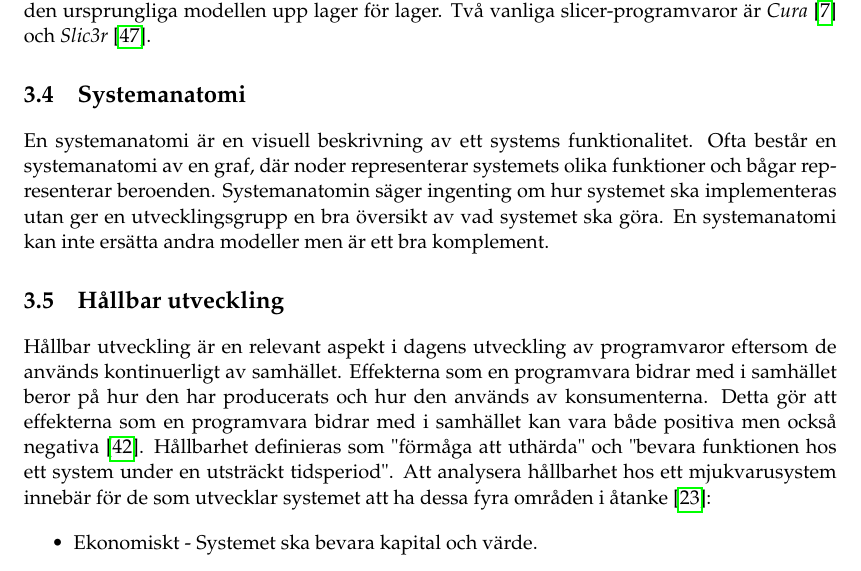
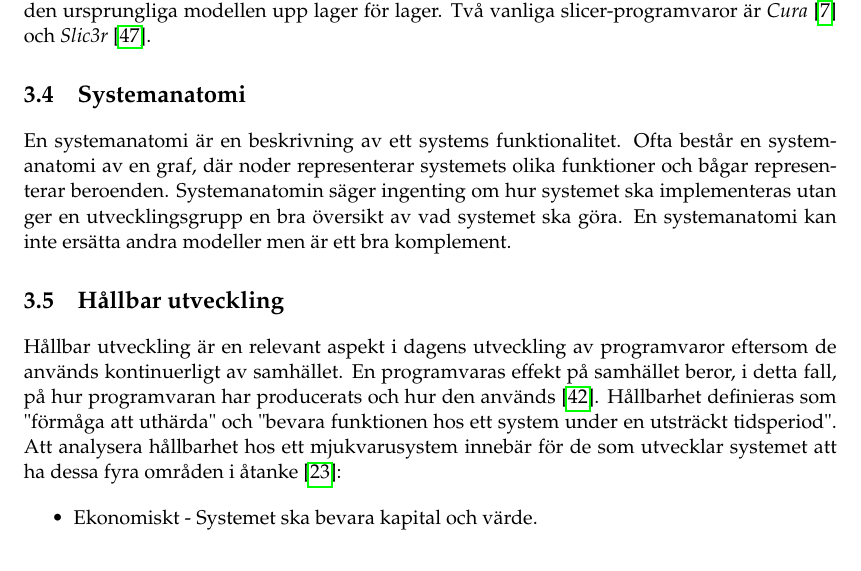
Before and after one commit to PUM-9/kandidatrapport, a LaTeX thesis (student_thesis.tex, which reads theory.tex): part of page 21 of 104, cut so that both start at the same text. Compiled offline with pdfLaTeX.

Commit message:
skrivit om hållbarutveckling

```diff
--- a/theory.tex
+++ b/theory.tex
@@ -72,13 +72,13 @@ Meshning av ett punktmoln görs efter att punktmolnen registrerats så de bildar
 En 3D-skrivare kan användas för att skriva ut 3D-objekt i plast utifrån modeller i en dator. För att kunna göra detta har skrivaren ett styrkort som exekverar så kallad G-code \cite{gcode}. Denna G-code beskriver vilka motorer som ska flyttas och hur mycket. En 3D-modell som är sparad i datorn, i form av en mesh, måste alltså behandlas genom att använda en algoritm för att generera G-code utifrån modellen. Detta görs ofta genom en typ av programvara som kallas för slicer. Namnet kommer av att programmet delar upp modellen i olika lager och sedan genererar hur skrivaren måste röra för att skriva ut ett lager. På detta sätt byggs sedan hela den ursprungliga modellen upp lager för lager. Två vanliga slicer-programvaror är \textit{Cura} \cite{cura} och \textit{Slic3r} \cite{slic3r}.
 
 \section{Systemanatomi}
-En systemanatomi är en visuell beskrivning av ett systems funktionalitet. Ofta består en systemanatomi av en graf, där noder representerar systemets olika funktioner och bågar representerar beroenden. Systemanatomin säger ingenting om hur systemet ska implementeras utan ger en utvecklingsgrupp en bra översikt av vad systemet ska göra. En systemanatomi kan inte ersätta andra modeller men är ett bra komplement.
+En systemanatomi är en beskrivning av ett systems funktionalitet. Ofta består en systemanatomi av en graf, där noder representerar systemets olika funktioner och bågar representerar beroenden. Systemanatomin säger ingenting om hur systemet ska implementeras utan ger en utvecklingsgrupp en bra översikt av vad systemet ska göra. En systemanatomi kan inte ersätta andra modeller men är ett bra komplement.
 
 %%En systemanatomi är en visuell beskrivning av ett system som används för att bättre förstå systemet och dess interna beroenden. En systemanatomi säger inget om hur systemet ska implementeras eller hur det är uppbyggt rent tekniskt utan det enda den säger är vilken funktionalitet systemet ska innehålla och vad systemet ska kunna utföra. Därför kan en systemanatomi inte ersätta andra modeller eller designverktyg utan det är enbart ett annat sätt att beskriva systemet och vad det ska göra \cite{system_anatomy}.
 
 
 \section{Hållbar utveckling}
-Hållbar utveckling är en relevant aspekt i dagens utveckling av programvaror eftersom de används kontinuerligt av samhället. Effekterna som en programvara bidrar med i samhället beror på hur den har producerats och hur den används av konsumenterna. Detta gör att effekterna som en programvara bidrar med i samhället kan vara både positiva men också negativa \cite{raturi2014developing}. Hållbarhet definieras som "förmåga att uthärda" och "bevara funktionen hos ett system under en utsträckt tidsperiod". Att analysera hållbarhet hos ett mjukvarusystem innebär för de som utvecklar systemet att ha dessa fyra områden i åtanke \cite{lago2015framing}:
+Hållbar utveckling är en relevant aspekt i dagens utveckling av programvaror eftersom de används kontinuerligt av samhället. En programvaras effekt på samhället beror, i detta fall, på hur programvaran har producerats och hur den används \cite{raturi2014developing}. Hållbarhet definieras som "förmåga att uthärda" och "bevara funktionen hos ett system under en utsträckt tidsperiod". Att analysera hållbarhet hos ett mjukvarusystem innebär för de som utvecklar systemet att ha dessa fyra områden i åtanke \cite{lago2015framing}:
 
 \begin{itemize}
 	\item Ekonomiskt -  Systemet ska bevara kapital och värde.
```
